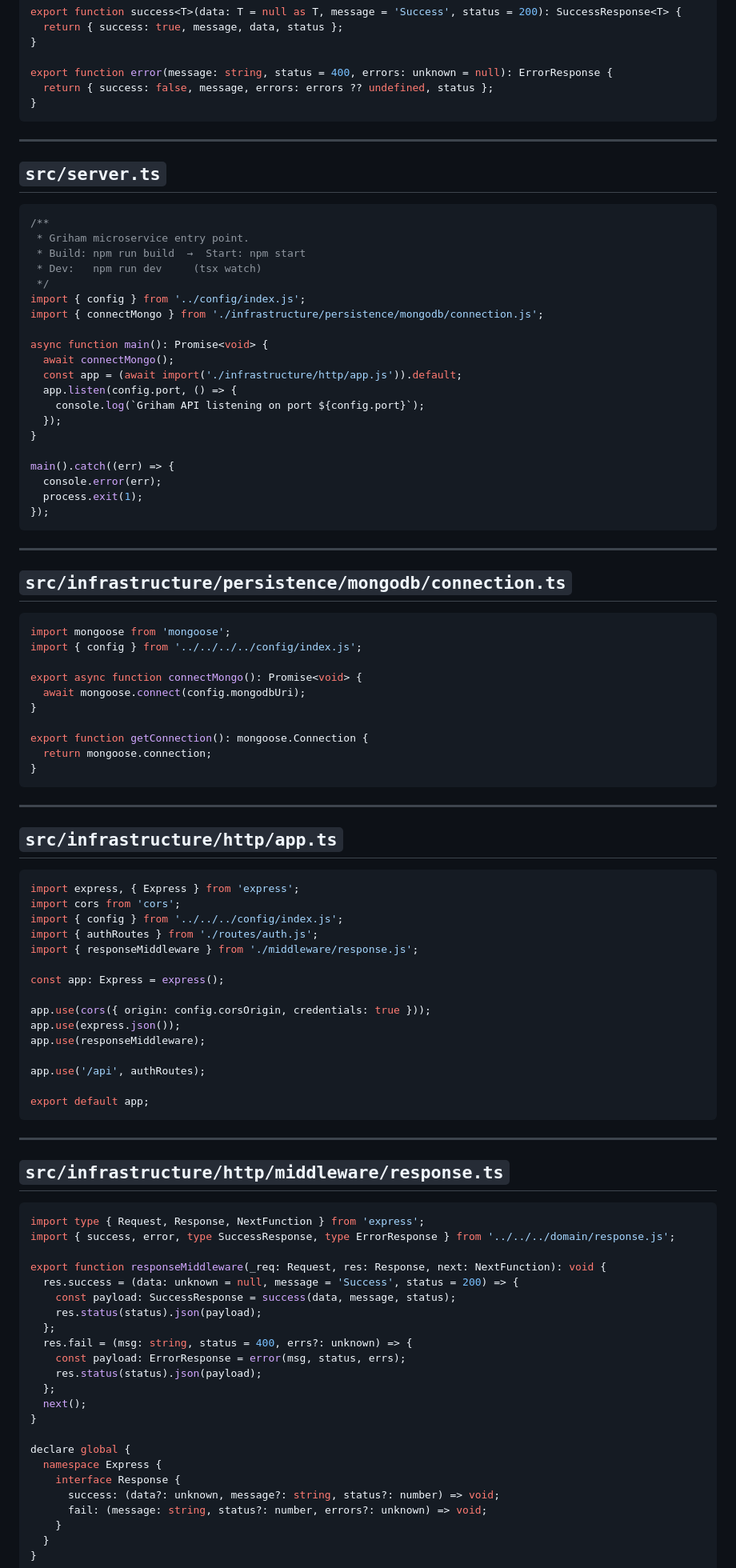
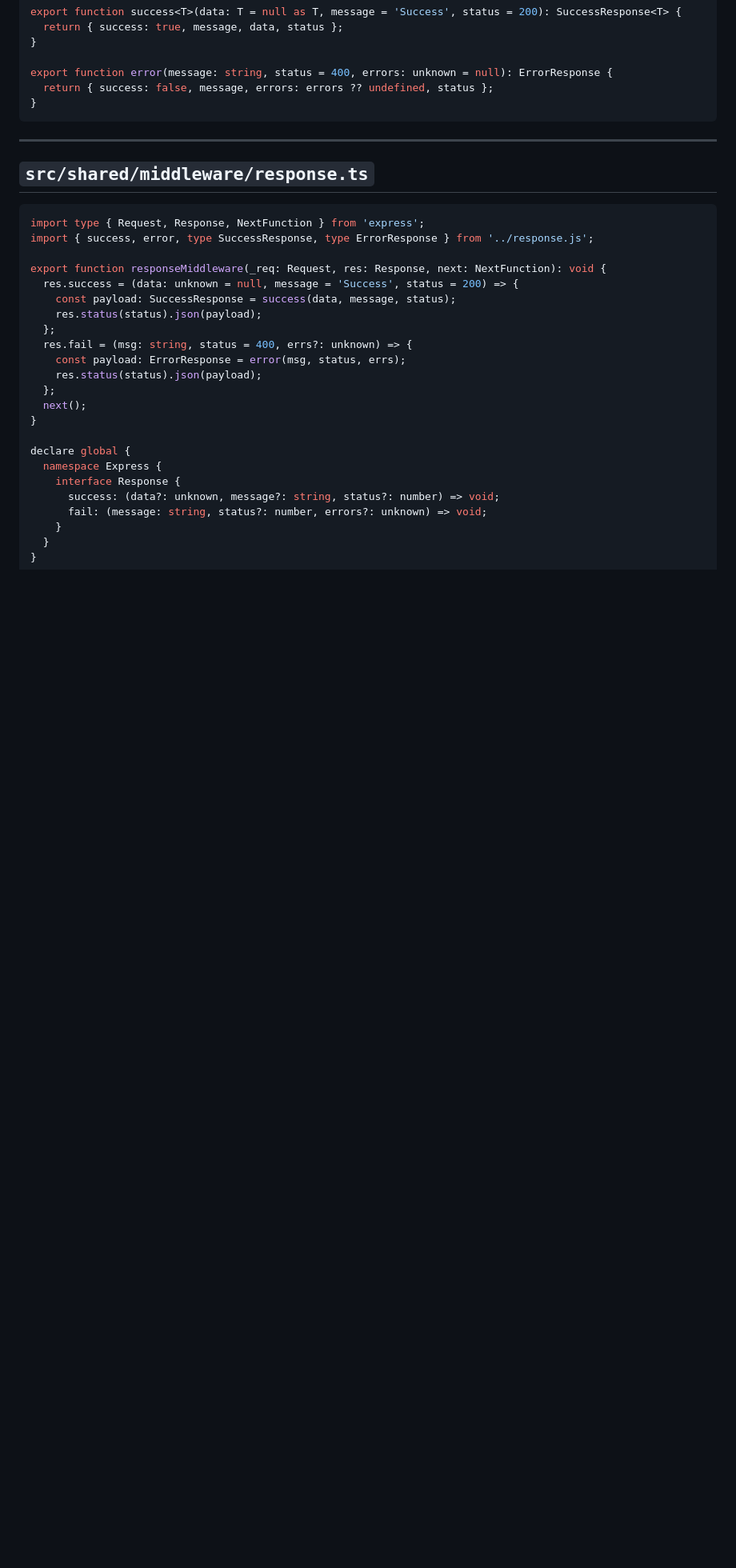
Before and after one commit to opencodes/griham, a Markdown page: docs/MICROSERVICE_SOURCE.md, the part around one of its changes. Shown at 80% size. Rendered like a GitHub page; blank space fills up the shorter version.

````diff
--- a/docs/MICROSERVICE_SOURCE.md
+++ b/docs/MICROSERVICE_SOURCE.md
@@ -145,77 +219,11 @@ export function error(message: string, status = 400, errors: unknown = null): Er
 
 ---
 
-## `src/server.ts`
-
-```typescript
-/**
- * Griham microservice entry point.
- * Build: npm run build  →  Start: npm start
- * Dev:   npm run dev     (tsx watch)
- */
-import { config } from '../config/index.js';
-import { connectMongo } from './infrastructure/persistence/mongodb/connection.js';
-
-async function main(): Promise<void> {
-  await connectMongo();
-  const app = (await import('./infrastructure/http/app.js')).default;
-  app.listen(config.port, () => {
-    console.log(`Griham API listening on port ${config.port}`);
-  });
-}
-
-main().catch((err) => {
-  console.error(err);
-  process.exit(1);
-});
-```
-
----
-
-## `src/infrastructure/persistence/mongodb/connection.ts`
-
-```typescript
-import mongoose from 'mongoose';
-import { config } from '../../../../config/index.js';
-
-export async function connectMongo(): Promise<void> {
-  await mongoose.connect(config.mongodbUri);
-}
-
-export function getConnection(): mongoose.Connection {
-  return mongoose.connection;
-}
-```
-
----
-
-## `src/infrastructure/http/app.ts`
-
-```typescript
-import express, { Express } from 'express';
-import cors from 'cors';
-import { config } from '../../../config/index.js';
-import { authRoutes } from './routes/auth.js';
-import { responseMiddleware } from './middleware/response.js';
-
-const app: Express = express();
-
-app.use(cors({ origin: config.corsOrigin, credentials: true }));
-app.use(express.json());
-app.use(responseMiddleware);
-
-app.use('/api', authRoutes);
-
-export default app;
-```
-
----
-
-## `src/infrastructure/http/middleware/response.ts`
+## `src/shared/middleware/response.ts`
 
 ```typescript
 import type { Request, Response, NextFunction } from 'express';
-import { success, error, type SuccessResponse, type ErrorResponse } from '../../../domain/response.js';
+import { success, error, type SuccessResponse, type ErrorResponse } from '../response.js';
 
 export function responseMiddleware(_req: Request, res: Response, next: NextFunction): void {
   res.success = (data: unknown = null, message = 'Success', status = 200) => {
````
Also changed, not shown: other parts of docs/MICROSERVICE_SOURCE.md (+141 -29 lines).
